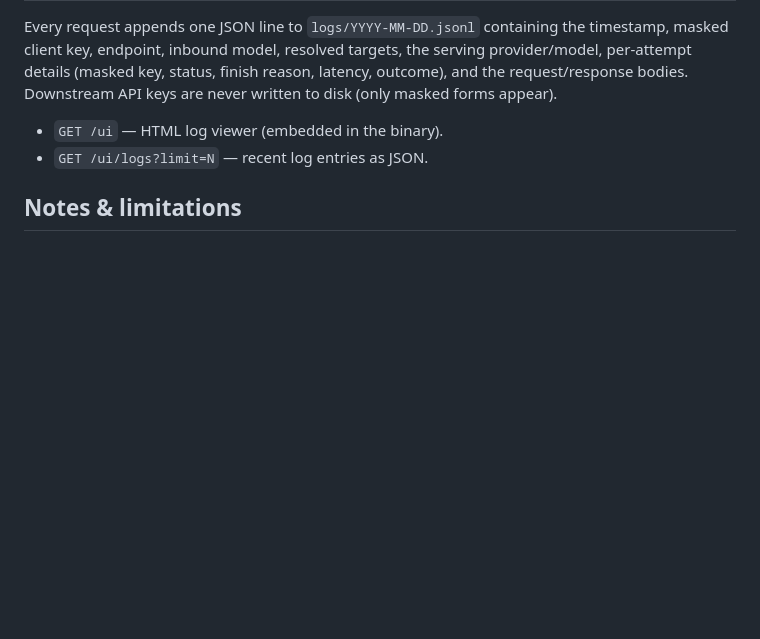
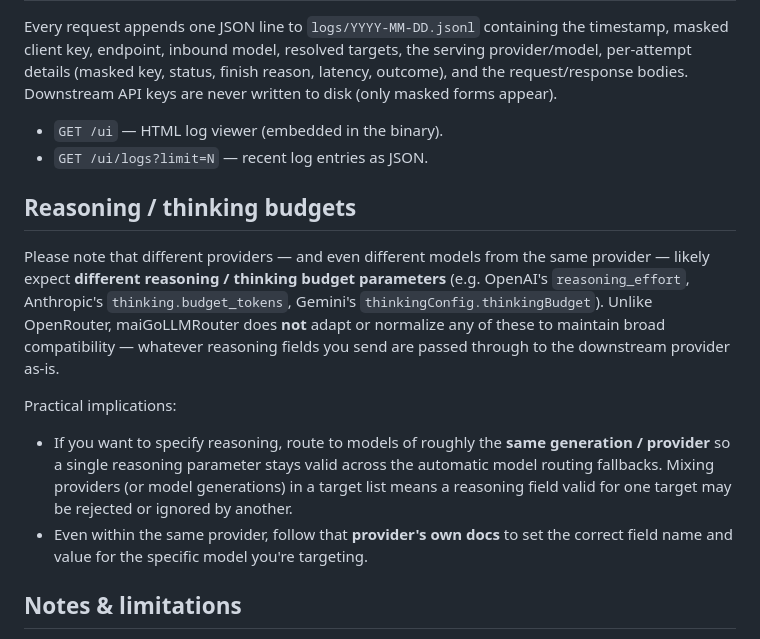
Before and after one commit to yufei-pan/maiGoLLMRouter, a Markdown page: README.md, the part around the change. Drawn GitHub-style; blank space fills up the shorter version.

Commit message:
Document reasoning/thinking budget behavior in README
Note that reasoning params are passed through unchanged per provider and
advise routing within the same provider/generation when specifying them.

Co-authored-by: Cursor <cursoragent@cursor.com>

```diff
--- a/README.md
+++ b/README.md
@@ -177,6 +177,25 @@ never written to disk (only masked forms appear).
 - `GET /ui` — HTML log viewer (embedded in the binary).
 - `GET /ui/logs?limit=N` — recent log entries as JSON.
 
+## Reasoning / thinking budgets
+
+Please note that different providers — and even different models from the same
+provider — likely expect **different reasoning / thinking budget parameters**
+(e.g. OpenAI's `reasoning_effort`, Anthropic's `thinking.budget_tokens`, Gemini's
+`thinkingConfig.thinkingBudget`). Unlike OpenRouter, maiGoLLMRouter does **not**
+adapt or normalize any of these to maintain broad compatibility — whatever
+reasoning fields you send are passed through to the downstream provider as-is.
+
+Practical implications:
+
+- If you want to specify reasoning, route to models of roughly the **same
+  generation / provider** so a single reasoning parameter stays valid across the
+  automatic model routing fallbacks. Mixing providers (or model generations) in a
+  target list means a reasoning field valid for one target may be rejected or
+  ignored by another.
+- Even within the same provider, follow that **provider's own docs** to set the
+  correct field name and value for the specific model you're targeting.
+
 ## Notes & limitations
 
 - Streaming (SSE) is not supported; requests are non-streaming so output can be verified before retrying.
```
